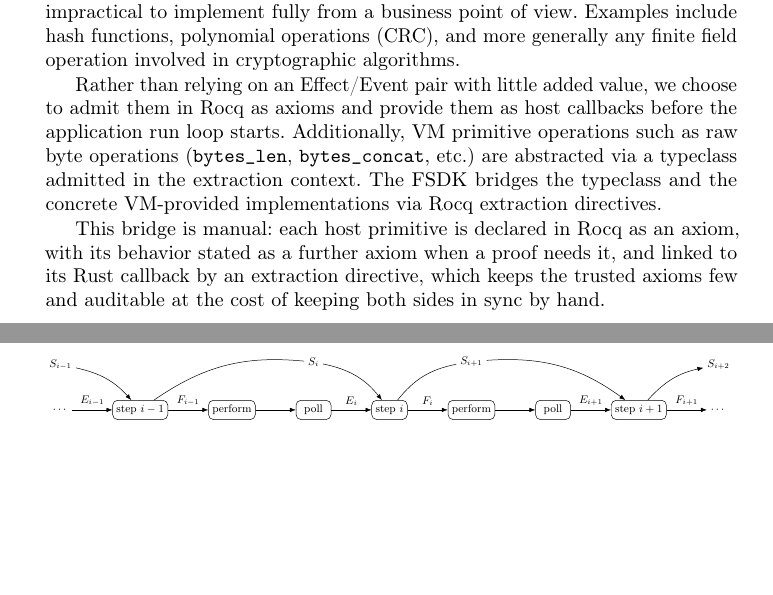
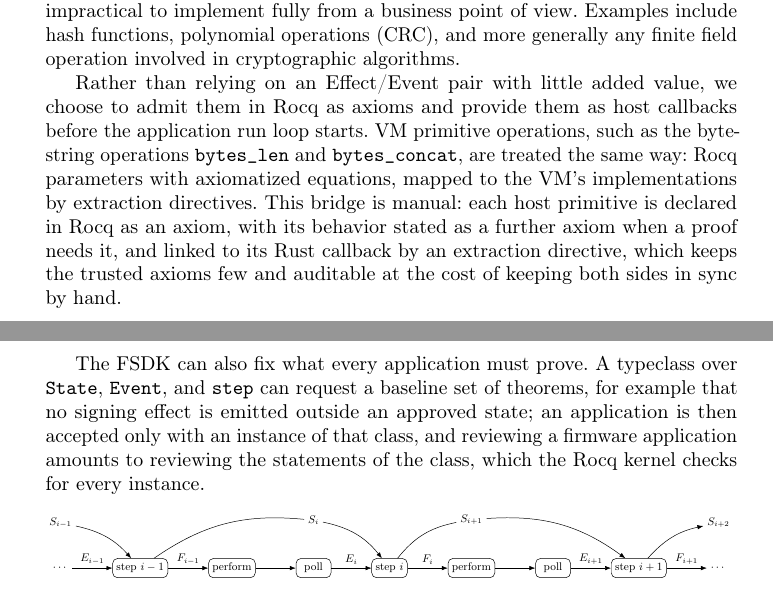
Before and after one commit to vbergeron/encore, a LaTeX paper (paper/rocq-to-metal.tex): two parts of pages 3 and 4 of 15, joined at a grey line, cut so that both start at the same text, the shorter picture padded with empty space. Compiled offline with pdfLaTeX.

Commit message:
paper: describe the FSDK typeclass as baseline theorems to review
Byte-string primitives are Rocq parameters with axioms (as in
ExtrEncoreBytes.v); the typeclass is how the FSDK requests a baseline
set of theorems from every application.

Co-Authored-By: Claude Opus 5.5 <noreply@anthropic.com>
Claude-Session: https://claude.ai/code/session_016H2bErUFfug6fjRjf6zXbi

```diff
--- a/paper/rocq-to-metal.tex
+++ b/paper/rocq-to-metal.tex
@@ -145,10 +145,11 @@ Some operations are observationally pure from Rocq's perspective but would be im
 Examples include hash functions, polynomial operations (CRC), and more generally any finite field operation involved in cryptographic algorithms.
 
 Rather than relying on an Effect/Event pair with little added value, we choose to admit them in Rocq as axioms and provide them as host callbacks before the application run loop starts.
-Additionally, VM primitive operations such as raw byte operations (\code{bytes\_len}, \code{bytes\_concat}, etc.) are abstracted via a typeclass admitted in the extraction context.
-The FSDK bridges the typeclass and the concrete VM-provided implementations via Rocq extraction directives.
+VM primitive operations, such as the byte-string operations \code{bytes\_len} and \code{bytes\_concat}, are treated the same way: Rocq parameters with axiomatized equations, mapped to the VM's implementations by extraction directives.
+This bridge is manual: each host primitive is declared in Rocq as an axiom, with its behavior stated as a further axiom when a proof needs it, and linked to its Rust callback by an extraction directive, which keeps the trusted axioms few and auditable at the cost of keeping both sides in sync by hand.
 
-This bridge is manual: each host primitive is declared in Rocq as an axiom, with its behavior stated as a further axiom when a proof needs it, and linked to its Rust callback by an extraction directive, which keeps the trusted axioms few and auditable at the cost of keeping both sides in sync by hand.
+The FSDK can also fix what every application must prove.
+A typeclass over \code{State}, \code{Event}, and \code{step} can request a baseline set of theorems, for example that no signing effect is emitted outside an approved state; an application is then accepted only with an instance of that class, and reviewing a firmware application amounts to reviewing the statements of the class, which the Rocq kernel checks for every instance.
 
 \begin{figure}
 \centering
```
